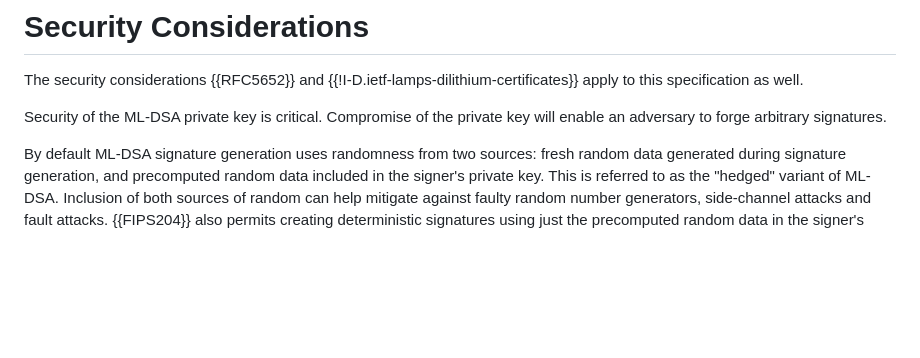
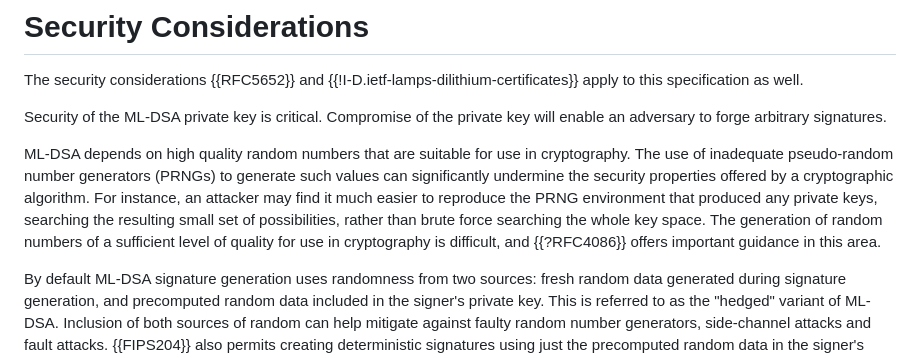
Before and after one commit to lamps-wg/cms-ml-dsa, a Markdown page: draft-ietf-lamps-cms-ml-dsa.md, the part around the change. Rendered like a GitHub page; blank space fills up the shorter version.

Commit message:
Added consideration around PRNG quality.
This uses a tweaked version of the text from draft-ietf-lamps-cms-sphincs-plus.

```diff
--- a/draft-ietf-lamps-cms-ml-dsa.md
+++ b/draft-ietf-lamps-cms-ml-dsa.md
@@ -294,6 +294,11 @@ The security considerations {{RFC5652}} and {{!I-D.ietf-lamps-dilithium-certific
 Security of the ML-DSA private key is critical.
 Compromise of the private key will enable an adversary to forge arbitrary signatures.
 
+ML-DSA depends on high quality random numbers that are suitable for use in cryptography.
+The use of inadequate pseudo-random number generators (PRNGs) to generate such values can significantly undermine the security properties offered by a cryptographic algorithm.
+For instance, an attacker may find it much easier to reproduce the PRNG environment that produced any private keys, searching the resulting small set of possibilities, rather than brute force searching the whole key space.
+The generation of random numbers of a sufficient level of quality for use in cryptography is difficult, and {{?RFC4086}} offers important guidance in this area.
+
 By default ML-DSA signature generation uses randomness from two sources: fresh random data generated during signature generation, and precomputed random data included in the signer's private key.
 This is referred to as the "hedged" variant of ML-DSA.
 Inclusion of both sources of random can help mitigate against faulty random number generators, side-channel attacks and fault attacks.
```
